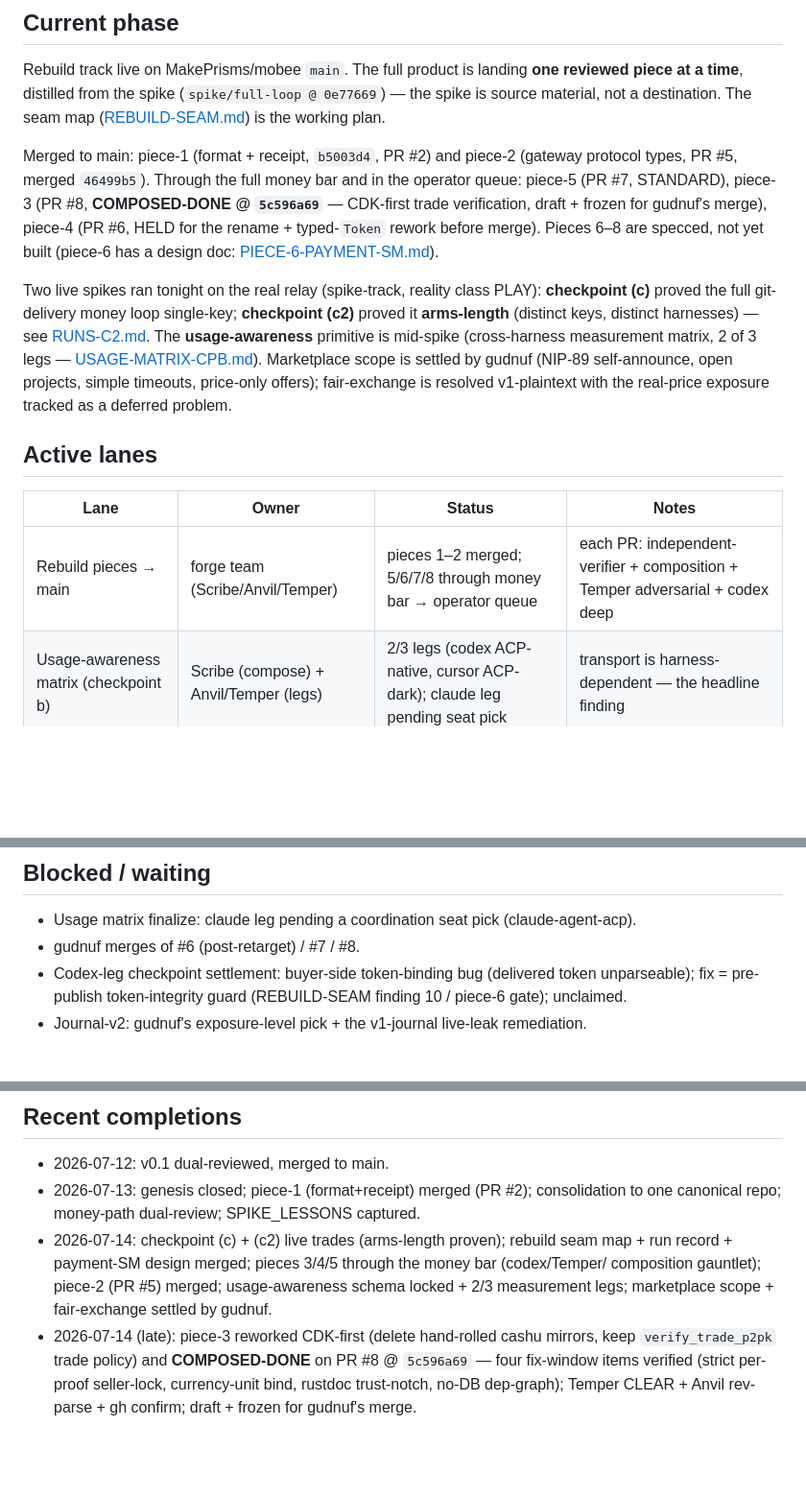
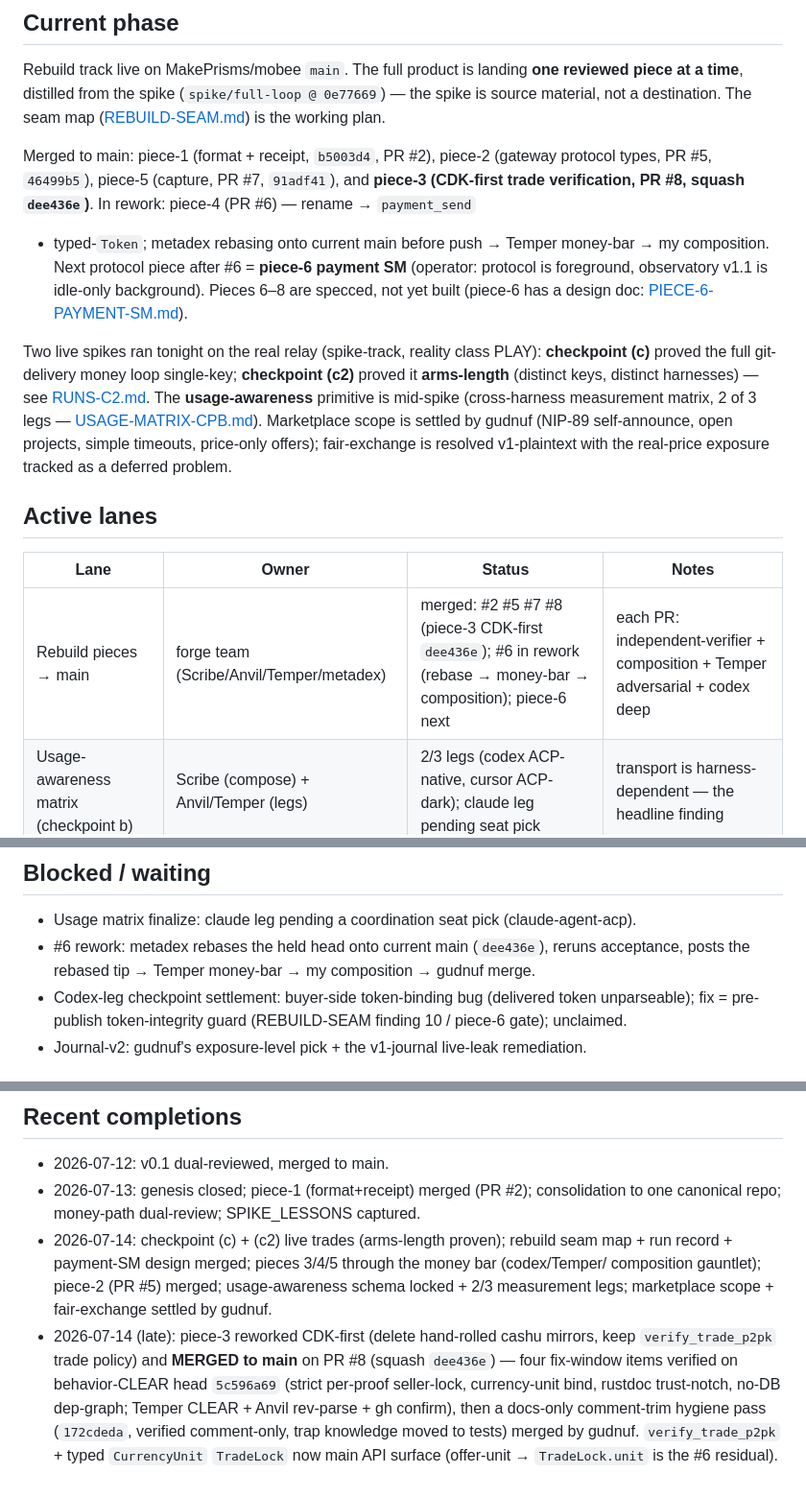
Before and after one commit to MakePrisms/mobee, a Markdown page: docs/meta/STATE.md, 3 parts joined by grey strips. Shown at 96% size. Rendered like a GitHub page; blank space fills up the shorter version.

```diff
--- a/docs/meta/STATE.md
+++ b/docs/meta/STATE.md
@@ -9,11 +9,12 @@ piece at a time**, distilled from the spike (`spike/full-loop @ 0e77669`) — th
 source material, not a destination. The seam map ([REBUILD-SEAM.md](REBUILD-SEAM.md)) is the
 working plan.
 
-Merged to main: piece-1 (format + receipt, `b5003d4`, PR #2) and piece-2 (gateway protocol
-types, PR #5, merged `46499b5`). Through the full money bar and in the operator queue:
-piece-5 (PR #7, STANDARD), piece-3 (PR #8, **COMPOSED-DONE @ `5c596a69`** — CDK-first trade
-verification, draft + frozen for gudnuf's merge), piece-4 (PR #6, HELD for the rename +
-typed-`Token` rework before merge).
+Merged to main: piece-1 (format + receipt, `b5003d4`, PR #2), piece-2 (gateway protocol
+types, PR #5, `46499b5`), piece-5 (capture, PR #7, `91adf41`), and **piece-3 (CDK-first trade
+verification, PR #8, squash `dee436e`)**. In rework: piece-4 (PR #6) — rename → `payment_send`
++ typed-`Token`; metadex rebasing onto current main before push → Temper money-bar → my
+composition. Next protocol piece after #6 = **piece-6 payment SM** (operator: protocol is
+foreground, observatory v1.1 is idle-only background).
 Pieces 6–8 are specced, not yet built (piece-6 has a design doc:
 [PIECE-6-PAYMENT-SM.md](PIECE-6-PAYMENT-SM.md)).
 
@@ -29,7 +30,7 @@ resolved v1-plaintext with the real-price exposure tracked as a deferred problem
 
 | Lane | Owner | Status | Notes |
 |------|-------|--------|-------|
-| Rebuild pieces → main | forge team (Scribe/Anvil/Temper) | pieces 1–2 merged; 5/6/7/8 through money bar → operator queue | each PR: independent-verifier + composition + Temper adversarial + codex deep |
+| Rebuild pieces → main | forge team (Scribe/Anvil/Temper/metadex) | merged: #2 #5 #7 #8 (piece-3 CDK-first `dee436e`); #6 in rework (rebase → money-bar → composition); piece-6 next | each PR: independent-verifier + composition + Temper adversarial + codex deep |
 | Usage-awareness matrix (checkpoint b) | Scribe (compose) + Anvil/Temper (legs) | 2/3 legs (codex ACP-native, cursor ACP-dark); claude leg pending seat pick | transport is harness-dependent — the headline finding |
 | Journal-v2 (live-stream) | Scribe (scoped) | design delivered; awaiting gudnuf's exposure pick | + latent finding: v1 journal already live+near-raw |
 | Skills/practice accessibility pass | Scribe | inventory done; composition behind checkpoint-b | founding gap: non-Claude kit = instructions.md only |
@@ -77,7 +79,8 @@ delivery + PoPs escrow; envelope slot reserved). **DP-2 proof-authenticity at re
 ## Blocked / waiting
 
 - Usage matrix finalize: claude leg pending a coordination seat pick (claude-agent-acp).
-- gudnuf merges of #6 (post-retarget) / #7 / #8.
+- #6 rework: metadex rebases the held head onto current main (`dee436e`), reruns acceptance,
+  posts the rebased tip → Temper money-bar → my composition → gudnuf merge.
 - Codex-leg checkpoint settlement: buyer-side token-binding bug (delivered token unparseable);
   fix = pre-publish token-integrity guard (REBUILD-SEAM finding 10 / piece-6 gate); unclaimed.
 - Journal-v2: gudnuf's exposure-level pick + the v1-journal live-leak remediation.
@@ -100,7 +103,9 @@ gudnuf reviews all PRs; no persona self-merges.
   composition gauntlet); piece-2 (PR #5) merged; usage-awareness schema locked + 2/3
   measurement legs; marketplace scope + fair-exchange settled by gudnuf.
 - 2026-07-14 (late): piece-3 reworked CDK-first (delete hand-rolled cashu mirrors, keep
-  `verify_trade_p2pk` trade policy) and **COMPOSED-DONE** on PR #8 @ `5c596a69` — four
-  fix-window items verified (strict per-proof seller-lock, currency-unit bind, rustdoc
-  trust-notch, no-DB dep-graph); Temper CLEAR + Anvil rev-parse + gh confirm; draft + frozen
-  for gudnuf's merge.
+  `verify_trade_p2pk` trade policy) and **MERGED to main** on PR #8 (squash `dee436e`) — four
+  fix-window items verified on behavior-CLEAR head `5c596a69` (strict per-proof seller-lock,
+  currency-unit bind, rustdoc trust-notch, no-DB dep-graph; Temper CLEAR + Anvil rev-parse +
+  gh confirm), then a docs-only comment-trim hygiene pass (`172cdeda`, verified comment-only,
+  trap knowledge moved to tests) merged by gudnuf. `verify_trade_p2pk` + typed `CurrencyUnit`
+  `TradeLock` now main API surface (offer-unit → `TradeLock.unit` is the #6 residual).
```
Also changed, not shown: other parts of docs/meta/STATE.md (+1 -0 lines), docs/meta/REBUILD-SEAM.md (+17 -11 lines).
